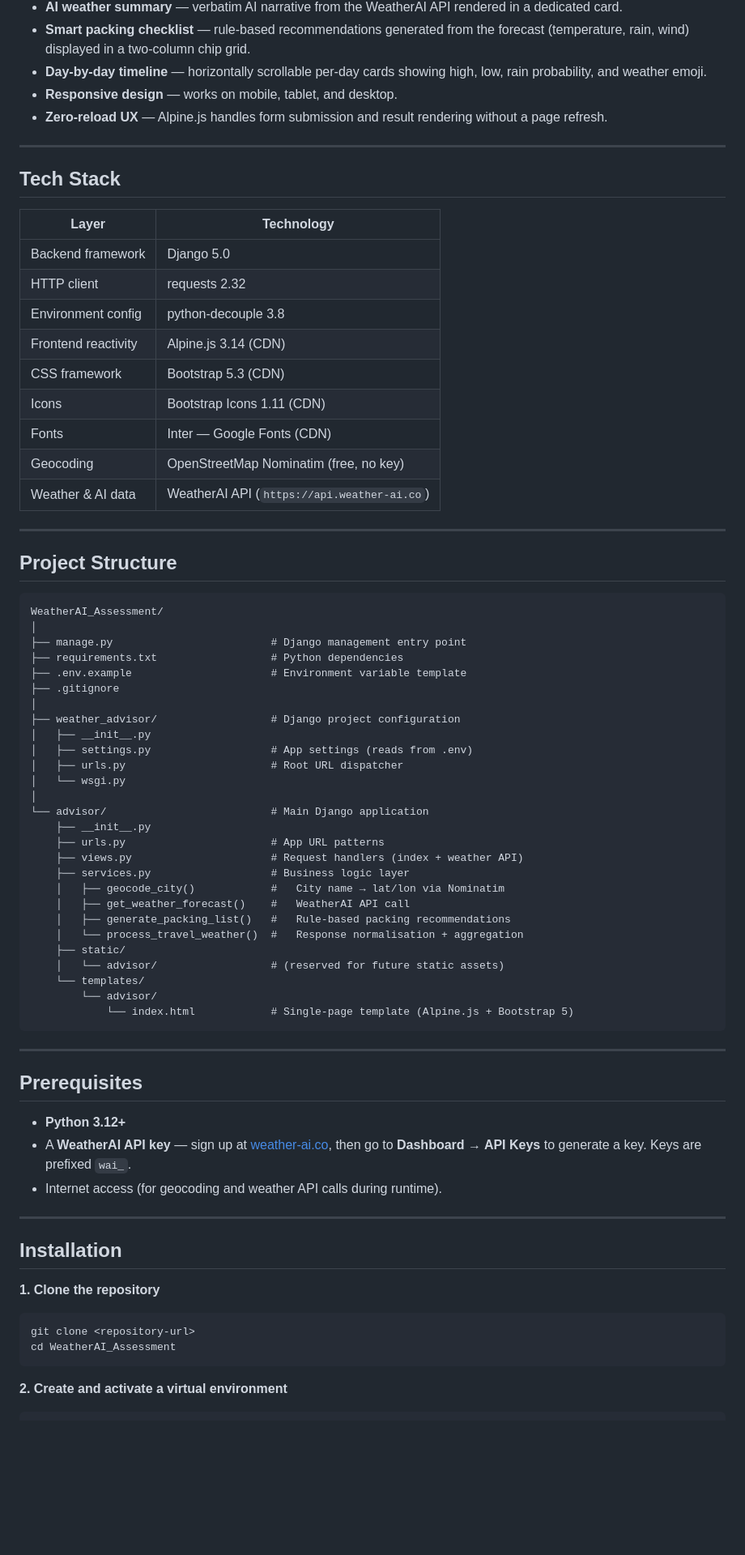
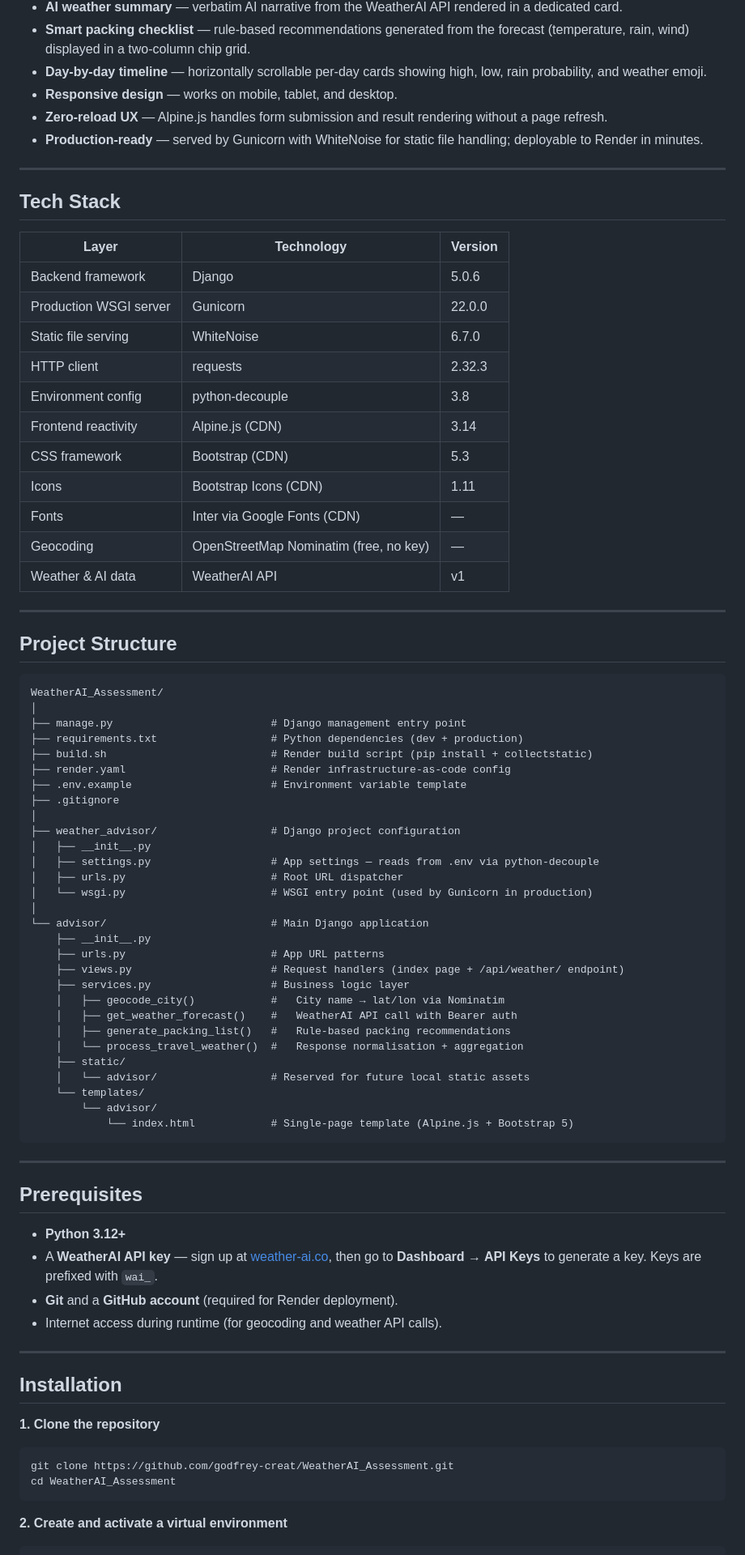
Before and after one commit to godfrey-creat/WeatherAI_Assessment, a Markdown page: README.md, the part around one of its changes. Shown at 81% size. Rendered like a GitHub page; blank space fills up the shorter version.

Commit message:
render format

````diff
--- a/README.md
+++ b/README.md
@@ -55,22 +56,25 @@ AI Travel Weather Advisor is a Django-powered web application built as part of t
 - **Day-by-day timeline** — horizontally scrollable per-day cards showing high, low, rain probability, and weather emoji.
 - **Responsive design** — works on mobile, tablet, and desktop.
 - **Zero-reload UX** — Alpine.js handles form submission and result rendering without a page refresh.
+- **Production-ready** — served by Gunicorn with WhiteNoise for static file handling; deployable to Render in minutes.
 
 ---
 
 ## Tech Stack
 
-| Layer | Technology |
-|-------|-----------|
-| Backend framework | Django 5.0 |
-| HTTP client | requests 2.32 |
-| Environment config | python-decouple 3.8 |
-| Frontend reactivity | Alpine.js 3.14 (CDN) |
-| CSS framework | Bootstrap 5.3 (CDN) |
-| Icons | Bootstrap Icons 1.11 (CDN) |
-| Fonts | Inter — Google Fonts (CDN) |
-| Geocoding | OpenStreetMap Nominatim (free, no key) |
-| Weather & AI data | WeatherAI API (`https://api.weather-ai.co`) |
+| Layer | Technology | Version |
+|-------|-----------|---------|
+| Backend framework | Django | 5.0.6 |
+| Production WSGI server | Gunicorn | 22.0.0 |
+| Static file serving | WhiteNoise | 6.7.0 |
+| HTTP client | requests | 2.32.3 |
+| Environment config | python-decouple | 3.8 |
+| Frontend reactivity | Alpine.js (CDN) | 3.14 |
+| CSS framework | Bootstrap (CDN) | 5.3 |
+| Icons | Bootstrap Icons (CDN) | 1.11 |
+| Fonts | Inter via Google Fonts (CDN) | — |
+| Geocoding | OpenStreetMap Nominatim (free, no key) | — |
+| Weather & AI data | WeatherAI API | v1 |
 
 ---
 
@@ -80,27 +84,29 @@ AI Travel Weather Advisor is a Django-powered web application built as part of t
 WeatherAI_Assessment/
 │
 ├── manage.py                         # Django management entry point
-├── requirements.txt                  # Python dependencies
+├── requirements.txt                  # Python dependencies (dev + production)
+├── build.sh                          # Render build script (pip install + collectstatic)
+├── render.yaml                       # Render infrastructure-as-code config
 ├── .env.example                      # Environment variable template
 ├── .gitignore
 │
 ├── weather_advisor/                  # Django project configuration
 │   ├── __init__.py
-│   ├── settings.py                   # App settings (reads from .env)
+│   ├── settings.py                   # App settings — reads from .env via python-decouple
 │   ├── urls.py                       # Root URL dispatcher
-│   └── wsgi.py
+│   └── wsgi.py                       # WSGI entry point (used by Gunicorn in production)
 │
 └── advisor/                          # Main Django application
     ├── __init__.py
     ├── urls.py                       # App URL patterns
-    ├── views.py                      # Request handlers (index + weather API)
+    ├── views.py                      # Request handlers (index page + /api/weather/ endpoint)
     ├── services.py                   # Business logic layer
     │   ├── geocode_city()            #   City name → lat/lon via Nominatim
-    │   ├── get_weather_forecast()    #   WeatherAI API call
+    │   ├── get_weather_forecast()    #   WeatherAI API call with Bearer auth
     │   ├── generate_packing_list()   #   Rule-based packing recommendations
     │   └── process_travel_weather()  #   Response normalisation + aggregation
     ├── static/
-    │   └── advisor/                  # (reserved for future static assets)
+    │   └── advisor/                  # Reserved for future local static assets
     └── templates/
         └── advisor/
             └── index.html            # Single-page template (Alpine.js + Bootstrap 5)
@@ -111,8 +117,9 @@ WeatherAI_Assessment/
 ## Prerequisites
 
 - **Python 3.12+**
-- A **WeatherAI API key** — sign up at [weather-ai.co](https://weather-ai.co), then go to **Dashboard → API Keys** to generate a key. Keys are prefixed `wai_`.
-- Internet access (for geocoding and weather API calls during runtime).
+- A **WeatherAI API key** — sign up at [weather-ai.co](https://weather-ai.co), then go to **Dashboard → API Keys** to generate a key. Keys are prefixed with `wai_`.
+- **Git** and a **GitHub account** (required for Render deployment).
+- Internet access during runtime (for geocoding and weather API calls).
 
 ---
 
@@ -121,7 +128,7 @@ WeatherAI_Assessment/
 **1. Clone the repository**
 
 ```bash
-git clone <repository-url>
+git clone https://github.com/godfrey-creat/WeatherAI_Assessment.git
 cd WeatherAI_Assessment
 ```
 
````
Also changed, not shown: other parts of README.md (+166 -60 lines).
